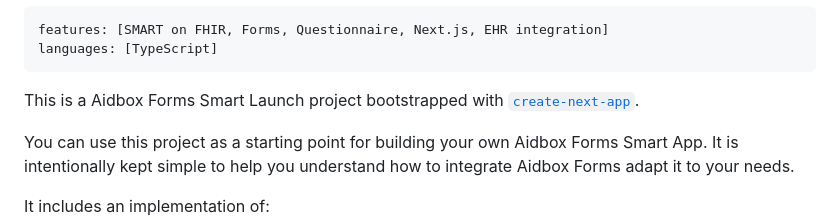
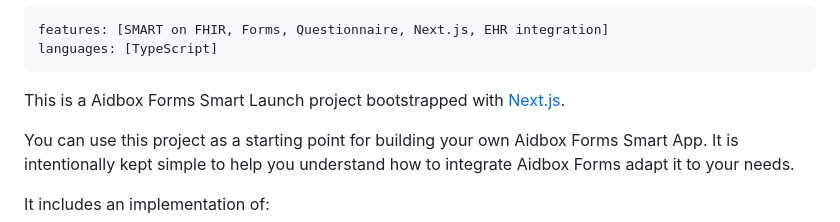
Before and after one commit to Aidbox/examples, a Markdown page: aidbox-forms/aidbox-forms-smart-launch-2/README.md, the part around the change. Drawn GitHub-style.

Commit message:
Deploying to gh-pages from @ Aidbox/examples@de8567d0d89fbb47a84572ec24b421bea6944d07 🚀

```diff
--- a/aidbox-forms/aidbox-forms-smart-launch-2/README.md
+++ b/aidbox-forms/aidbox-forms-smart-launch-2/README.md
@@ -2,7 +2,7 @@
 features: [SMART on FHIR, Forms, Questionnaire, Next.js, EHR integration]
 languages: [TypeScript]
 ---
-This is a Aidbox Forms Smart Launch project bootstrapped with [`create-next-app`](https://nextjs.org/docs/app/api-reference/cli/create-next-app).
+This is a Aidbox Forms Smart Launch project bootstrapped with [Next.js](https://nextjs.org/).
 
 You can use this project as a starting point for building your own Aidbox Forms Smart App.
 It is intentionally kept simple to help you understand how to integrate Aidbox Forms adapt it to your needs.
```
